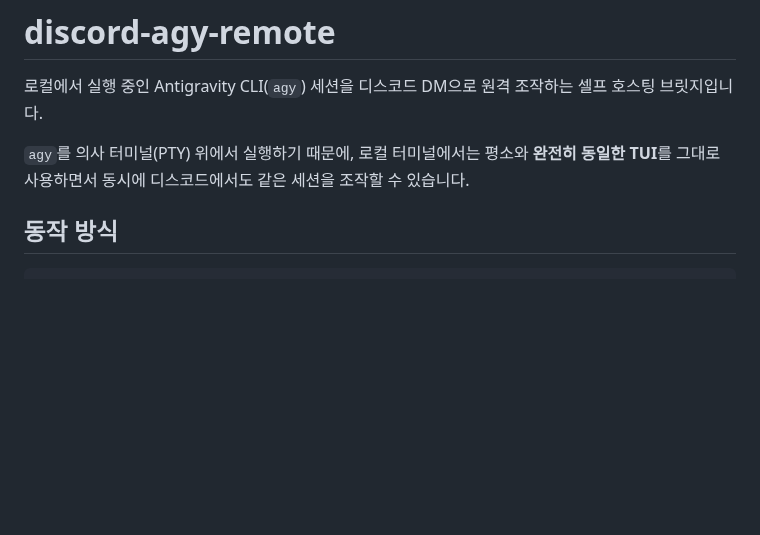
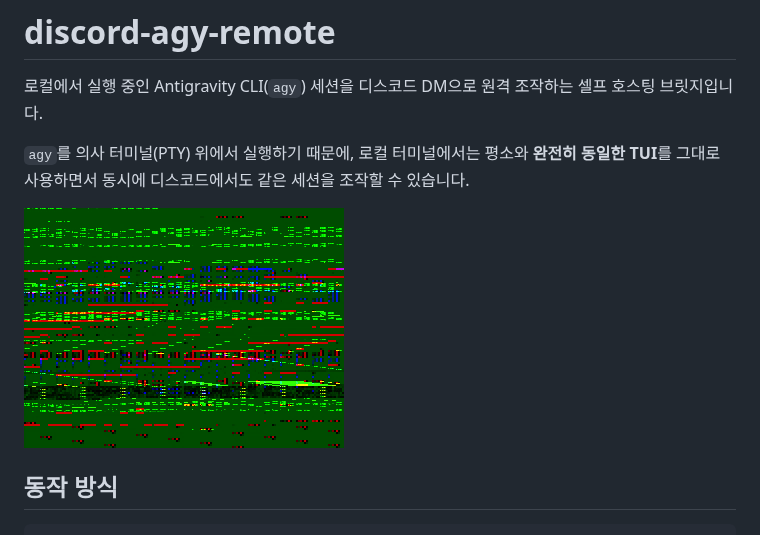
Before and after one commit to seohuda/discord-agy-remote, a Markdown page: README.md, the part around the change. Drawn GitHub-style; pictures changed too: assets/demo.gif (added); blank space fills up the shorter version.

Commit message:
docs: add demo gif to README

```diff
--- a/README.md
+++ b/README.md
@@ -3,6 +3,8 @@
 로컬에서 실행 중인 Antigravity CLI(`agy`) 세션을 디스코드 DM으로 원격 조작하는 셀프 호스팅 브릿지입니다.
 
 `agy`를 의사 터미널(PTY) 위에서 실행하기 때문에, 로컬 터미널에서는 평소와 **완전히 동일한 TUI**를 그대로 사용하면서 동시에 디스코드에서도 같은 세션을 조작할 수 있습니다.
+
+![원격 제어 데모](assets/demo.gif)
 
 ## 동작 방식
 
```
